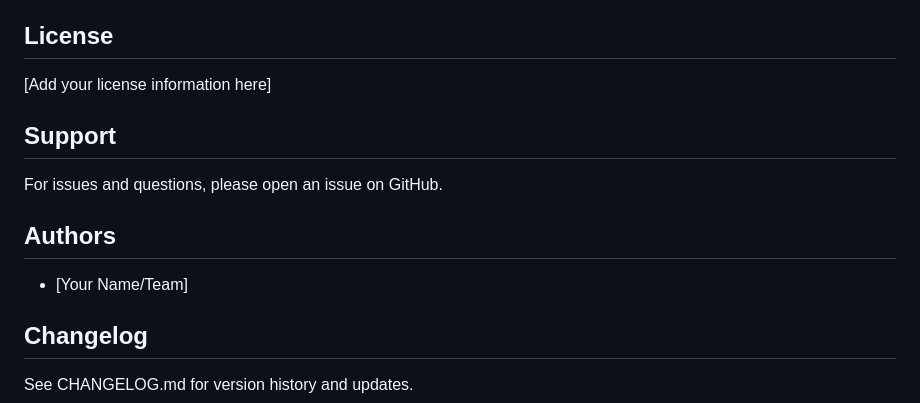
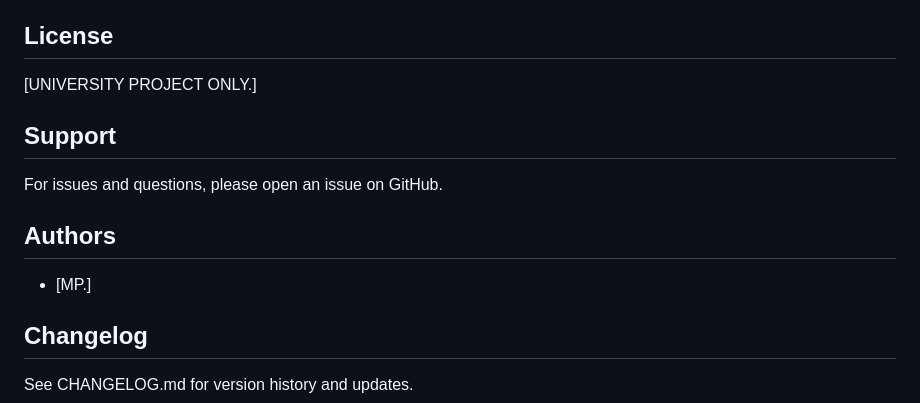
Before and after one commit to DanixMP/Parkinox, a Markdown page: README.md, the part around the change. GitHub-like rendering.

```diff
--- a/README.md
+++ b/README.md
@@ -168,7 +168,7 @@ flutter test
 
 ## License
 
-[Add your license information here]
+[UNIVERSITY PROJECT ONLY.]
 
 ## Support
 
@@ -176,7 +176,7 @@ For issues and questions, please open an issue on GitHub.
 
 ## Authors
 
-- [Your Name/Team]
+- [MP.]
 
 ## Changelog
 
```
